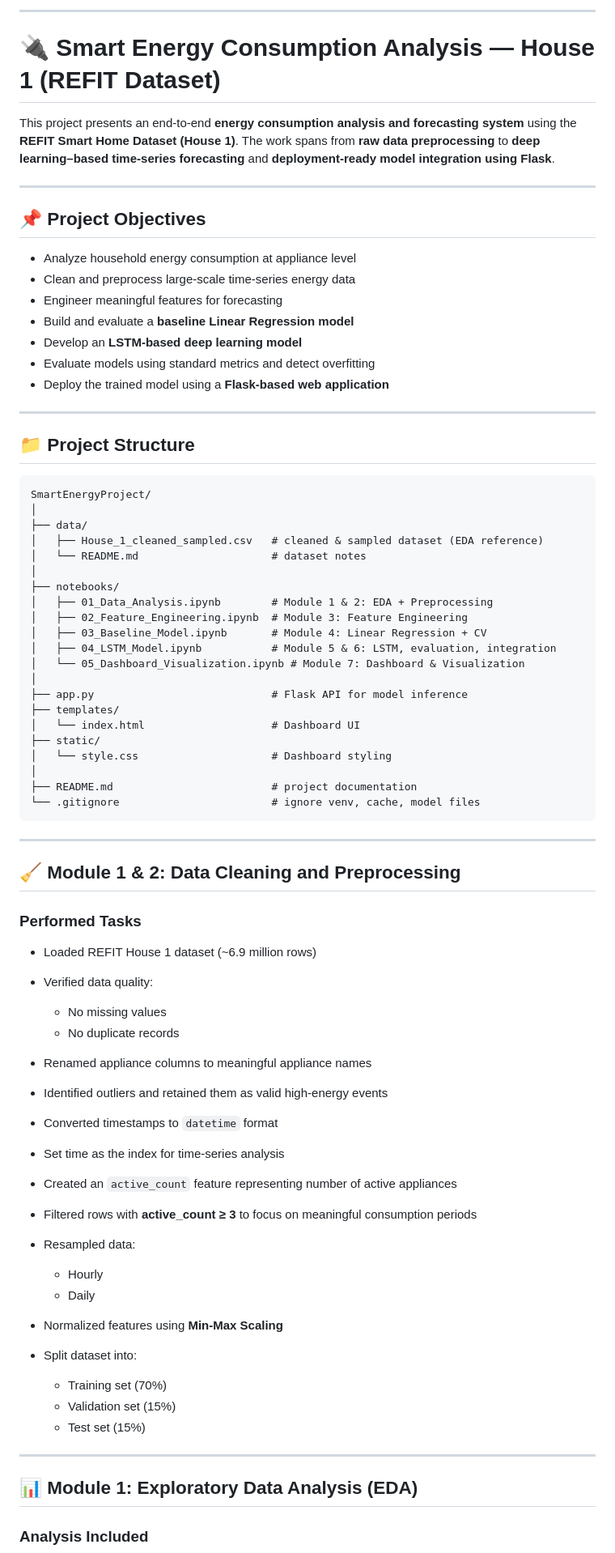
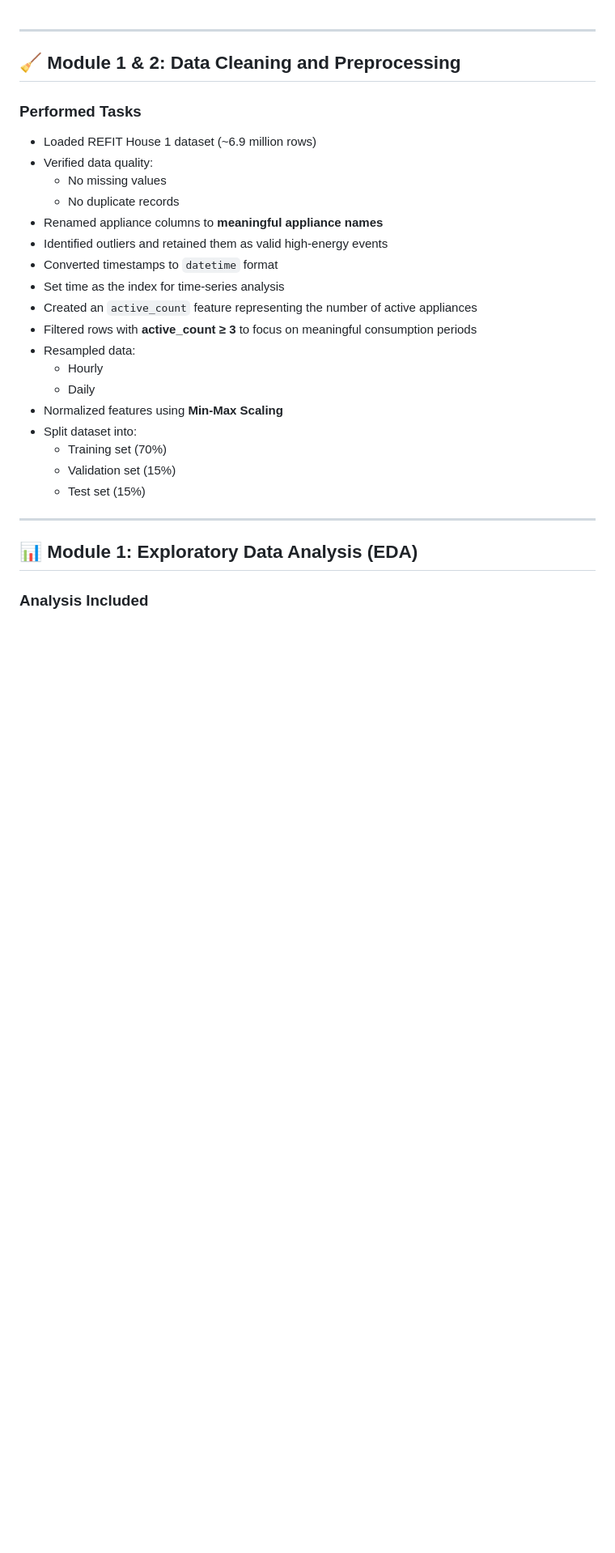
Before and after one commit to Keerthana-Uppanda/SmartEnergyProject, a Markdown page: README.md, the part around one of its changes. Shown at 81% size. Drawn GitHub-style; blank space fills up the shorter version.

````diff
--- a/README.md
+++ b/README.md
@@ -1,49 +1,3 @@
----
-
-# 🔌 Smart Energy Consumption Analysis — House 1 (REFIT Dataset)
-
-This project presents an end-to-end **energy consumption analysis and forecasting system** using the **REFIT Smart Home Dataset (House 1)**.
-The work spans from **raw data preprocessing** to **deep learning–based time-series forecasting** and **deployment-ready model integration using Flask**.
-
----
-
-## 📌 Project Objectives
-
-* Analyze household energy consumption at appliance level
-* Clean and preprocess large-scale time-series energy data
-* Engineer meaningful features for forecasting
-* Build and evaluate a **baseline Linear Regression model**
-* Develop an **LSTM-based deep learning model**
-* Evaluate models using standard metrics and detect overfitting
-* Deploy the trained model using a **Flask-based web application**
-
----
-
-## 📁 Project Structure
-
-```
-SmartEnergyProject/
-│
-├── data/
-│   ├── House_1_cleaned_sampled.csv   # cleaned & sampled dataset (EDA reference)
-│   └── README.md                     # dataset notes
-│
-├── notebooks/
-│   ├── 01_Data_Analysis.ipynb        # Module 1 & 2: EDA + Preprocessing
-│   ├── 02_Feature_Engineering.ipynb  # Module 3: Feature Engineering
-│   ├── 03_Baseline_Model.ipynb       # Module 4: Linear Regression + CV
-│   ├── 04_LSTM_Model.ipynb           # Module 5 & 6: LSTM, evaluation, integration
-│   └── 05_Dashboard_Visualization.ipynb # Module 7: Dashboard & Visualization
-│
-├── app.py                            # Flask API for model inference
-├── templates/
-│   └── index.html                    # Dashboard UI
-├── static/
-│   └── style.css                     # Dashboard styling
-│
-├── README.md                         # project documentation
-└── .gitignore                        # ignore venv, cache, model files
-```
 
 ---
 
@@ -51,27 +5,24 @@ SmartEnergyProject/
 
 ### Performed Tasks
 
-* Loaded REFIT House 1 dataset (~6.9 million rows)
-* Verified data quality:
-
-  * No missing values
-  * No duplicate records
-* Renamed appliance columns to meaningful appliance names
-* Identified outliers and retained them as valid high-energy events
-* Converted timestamps to `datetime` format
-* Set time as the index for time-series analysis
-* Created an `active_count` feature representing number of active appliances
-* Filtered rows with **active_count ≥ 3** to focus on meaningful consumption periods
-* Resampled data:
-
-  * Hourly
-  * Daily
-* Normalized features using **Min-Max Scaling**
-* Split dataset into:
-
-  * Training set (70%)
-  * Validation set (15%)
-  * Test set (15%)
+- Loaded REFIT House 1 dataset (~6.9 million rows)
+- Verified data quality:
+  - No missing values
+  - No duplicate records
+- Renamed appliance columns to **meaningful appliance names**
+- Identified outliers and retained them as valid high-energy events
+- Converted timestamps to `datetime` format
+- Set time as the index for time-series analysis
+- Created an `active_count` feature representing the number of active appliances
+- Filtered rows with **active_count ≥ 3** to focus on meaningful consumption periods
+- Resampled data:
+  - Hourly
+  - Daily
+- Normalized features using **Min-Max Scaling**
+- Split dataset into:
+  - Training set (70%)
+  - Validation set (15%)
+  - Test set (15%)
 
 ---
 
````
Also changed, not shown: other parts of README.md (+68 -79 lines).
